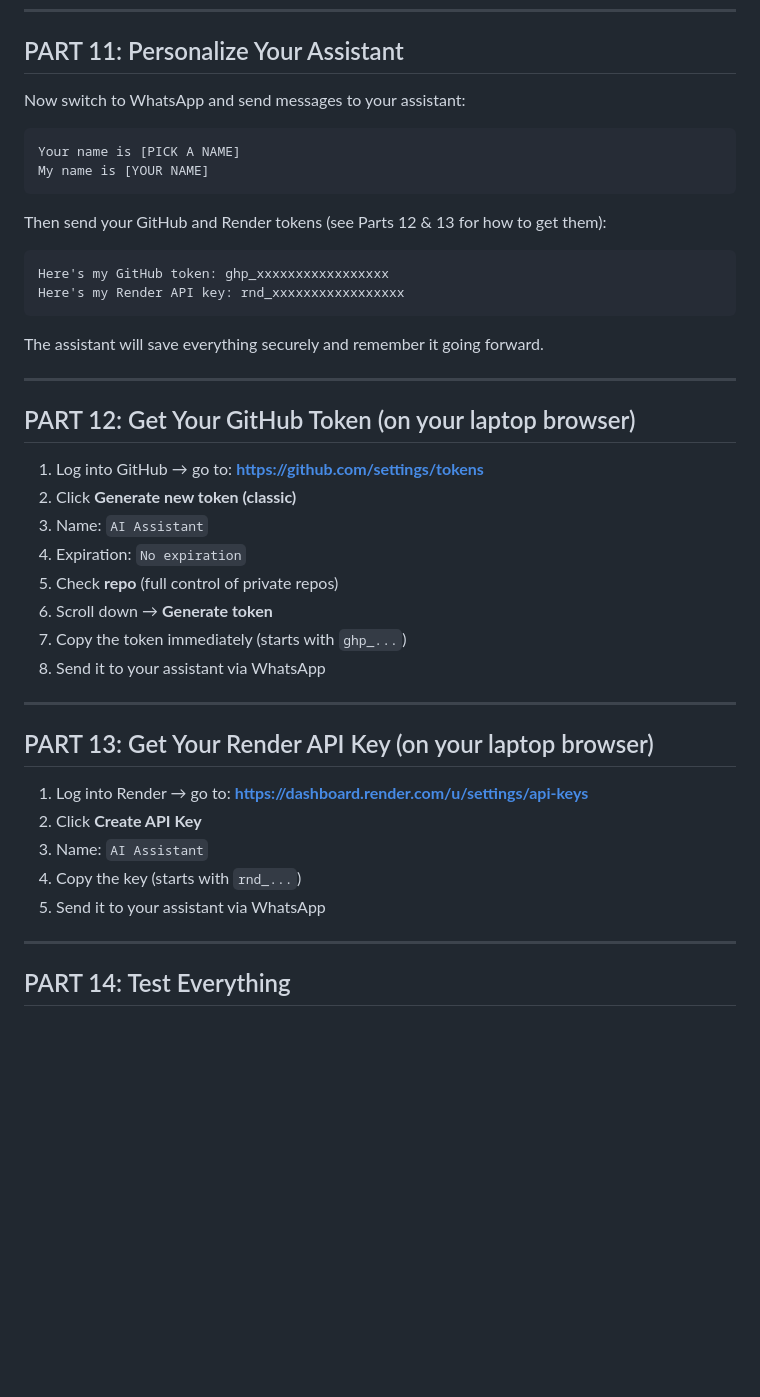
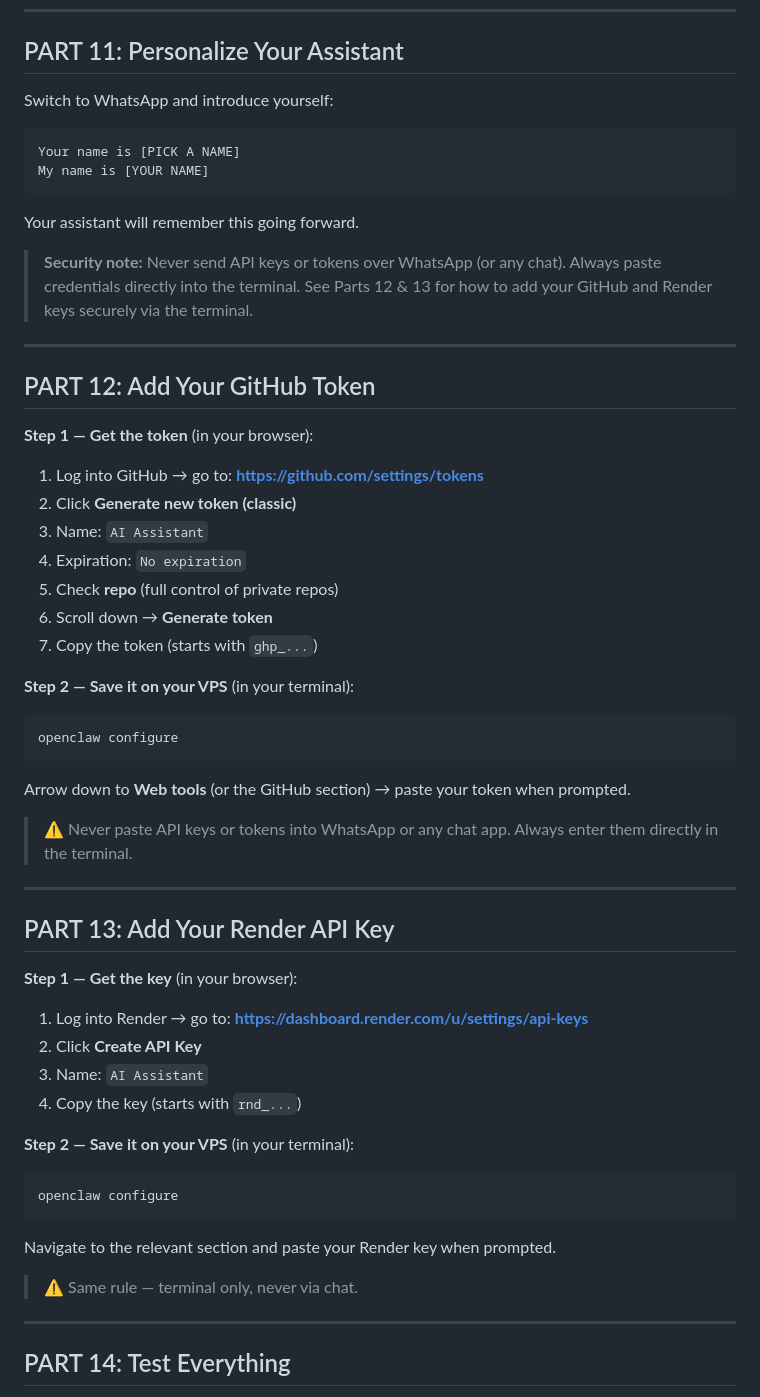
Before and after one commit to carolinejnovak-source/Assistant-Projects, a Markdown page: SETUP_GUIDE.md, the part around the change. Drawn GitHub-style; blank space fills up the shorter version.

Commit message:
Security: enter all credentials via terminal only, never via WhatsApp chat

````diff
--- a/SETUP_GUIDE.md
+++ b/SETUP_GUIDE.md
@@ -206,44 +206,55 @@ You should see **`Active: active (running)`** in green.
 
 ## PART 11: Personalize Your Assistant
 
-Now switch to WhatsApp and send messages to your assistant:
+Switch to WhatsApp and introduce yourself:
 
 ```
 Your name is [PICK A NAME]
 My name is [YOUR NAME]
 ```
 
-Then send your GitHub and Render tokens (see Parts 12 & 13 for how to get them):
+Your assistant will remember this going forward.
 
-```
-Here's my GitHub token: ghp_xxxxxxxxxxxxxxxxx
-Here's my Render API key: rnd_xxxxxxxxxxxxxxxxx
-```
-
-The assistant will save everything securely and remember it going forward.
+> **Security note:** Never send API keys or tokens over WhatsApp (or any chat). Always paste credentials directly into the terminal. See Parts 12 & 13 for how to add your GitHub and Render keys securely via the terminal.
 
 ---
 
-## PART 12: Get Your GitHub Token (on your laptop browser)
+## PART 12: Add Your GitHub Token
 
+**Step 1 — Get the token** (in your browser):
 1. Log into GitHub → go to: **https://github.com/settings/tokens**
 2. Click **Generate new token (classic)**
 3. Name: `AI Assistant`
 4. Expiration: `No expiration`
 5. Check **repo** (full control of private repos)
 6. Scroll down → **Generate token**
-7. Copy the token immediately (starts with `ghp_...`)
-8. Send it to your assistant via WhatsApp
+7. Copy the token (starts with `ghp_...`)
+
+**Step 2 — Save it on your VPS** (in your terminal):
+```bash
+openclaw configure
+```
+Arrow down to **Web tools** (or the GitHub section) → paste your token when prompted.
+
+> ⚠️ Never paste API keys or tokens into WhatsApp or any chat app. Always enter them directly in the terminal.
 
 ---
 
-## PART 13: Get Your Render API Key (on your laptop browser)
+## PART 13: Add Your Render API Key
 
+**Step 1 — Get the key** (in your browser):
 1. Log into Render → go to: **https://dashboard.render.com/u/settings/api-keys**
 2. Click **Create API Key**
 3. Name: `AI Assistant`
 4. Copy the key (starts with `rnd_...`)
-5. Send it to your assistant via WhatsApp
+
+**Step 2 — Save it on your VPS** (in your terminal):
+```bash
+openclaw configure
+```
+Navigate to the relevant section and paste your Render key when prompted.
+
+> ⚠️ Same rule — terminal only, never via chat.
 
 ---
 
````
